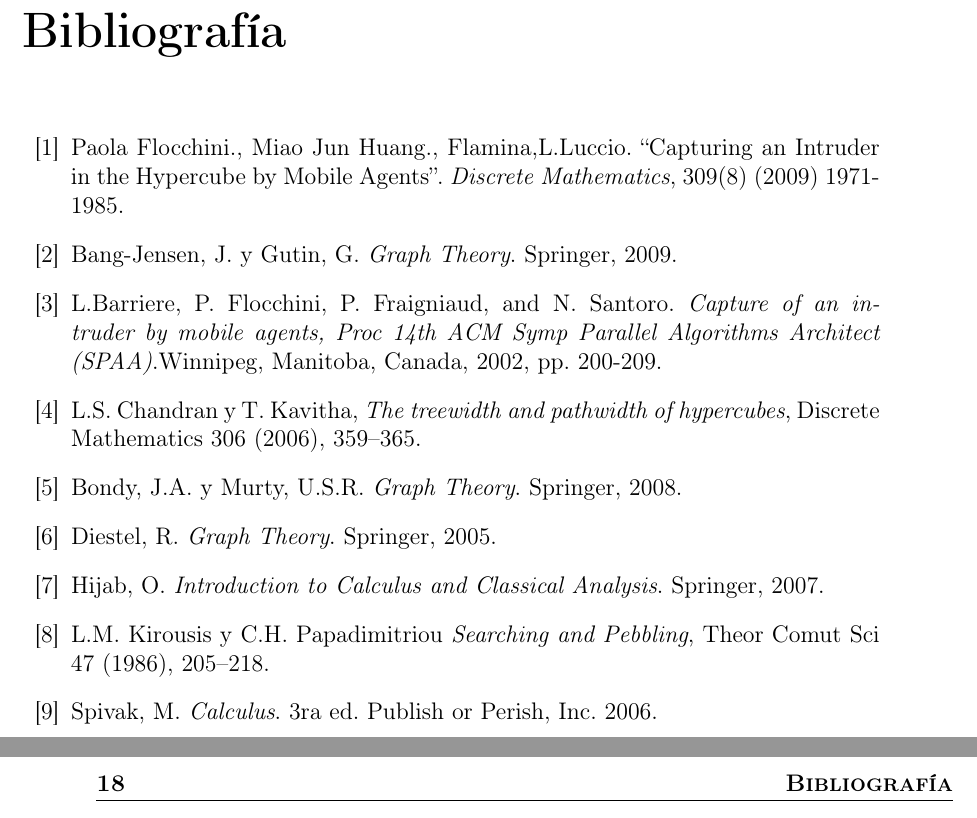
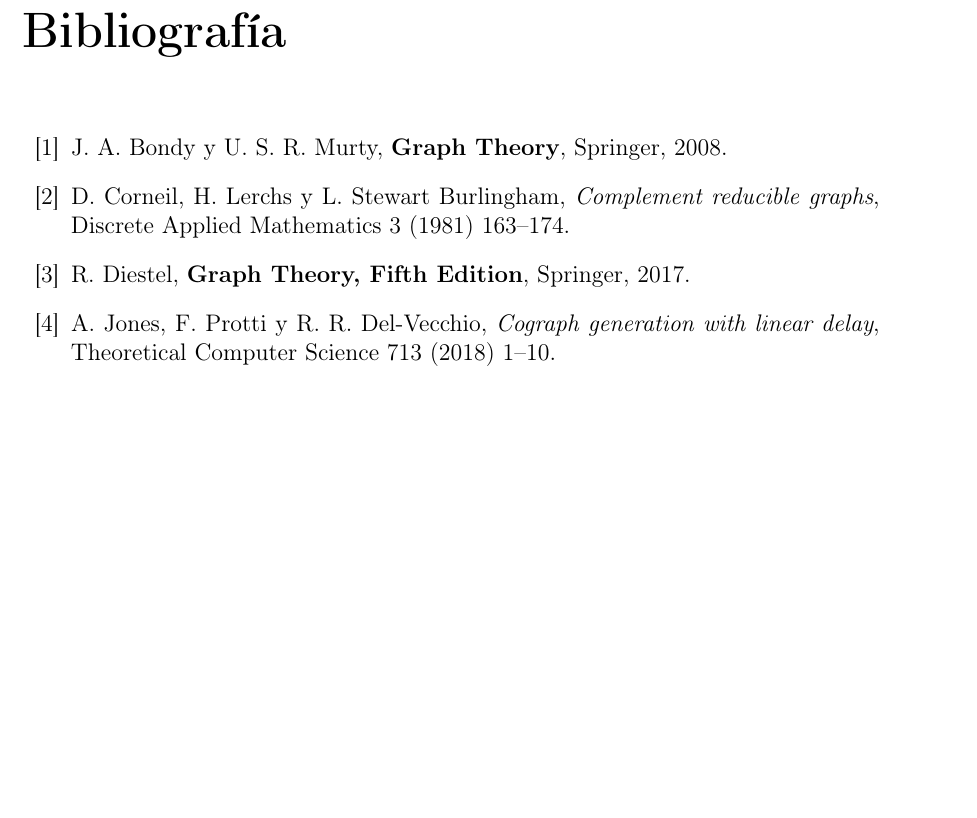
Before and after one commit to Japodrilo/plantilla-tesis, a LaTeX thesis (tesis.tex, which reads biblio.tex): two parts of pages 23 and 24 of 24 before the commit and part of page 23 of 23 after it, the two joined at a grey line, cut so that both start at the same text, the shorter picture padded with empty space. Compiled offline with pdfLaTeX.

Commit message:
refactor: agrega ejemplos a la bibliografía
Se agregaron ejemplos de dos artículos y dos libros a la bibliografía.

```diff
--- a/biblio.tex
+++ b/biblio.tex
@@ -1,32 +1,24 @@
+\begin{thebibliography}{99}
+\addcontentsline{toc}{chapter}{Bibliograf\'ia}
 
+\bibitem{bondy2008}
+  J.~A.~Bondy y U.~S.~R.~Murty,
+  \textbf{Graph Theory},
+  Springer, 2008.
 
-\begin{thebibliography}{99}\addcontentsline{toc}{chapter}{Bibliograf\'ia}
+\bibitem{corneilDAM3}
+  D.~Corneil, H.~Lerchs y L.~Stewart~Burlingham,
+  \textit{Complement reducible graphs},
+  Discrete Applied Mathematics 3 (1981) 163--174.
 
-\bibitem{Articulo} \label{Articulo}
-Paola Flocchini., Miao Jun Huang., Flamina,L.Luccio. ``Capturing an Intruder in the Hypercube by Mobile Agents''. \emph{Discrete Mathematics}, 309(8) (2009) 1971-1985.
+\bibitem{diestel2017}
+  R.~Diestel,
+  \textbf{Graph Theory, Fifth Edition},
+  Springer, 2017.
 
-\bibitem{Bang}  \label{Bang}
-Bang-Jensen, J. y Gutin, G. \emph{Graph Theory}. Springer, 2009.
-
-\bibitem{Berlakamp} \label{Berlekamp}
-L.Barriere, P. Flocchini, P. Fraigniaud, and N. Santoro. \emph{Capture of an intruder by mobile agents, Proc 14th ACM Symp Parallel Algorithms Architect (SPAA)}.Winnipeg, Manitoba, Canada, 2002, pp. 200-209.
-
-\bibitem{CK}
-L.S. Chandran y T. Kavitha, \emph{The treewidth and pathwidth of hypercubes}, Discrete Mathematics 306 (2006), 359--365.
-
-\bibitem{Bondy} \label{Bondy}
-Bondy, J.A.  y  Murty, U.S.R. \emph{Graph Theory}. Springer, 2008.
-
-\bibitem{Diestel} \label{Diestel}
-Diestel, R. \emph{Graph Theory}. Springer, 2005.
-
-\bibitem{Hijab}  \label{Hilab}
-Hijab, O. \emph{Introduction to Calculus and Classical Analysis}. Springer, 2007.
-
-\bibitem{KP}
-L.M. Kirousis y C.H. Papadimitriou \emph{Searching and Pebbling}, Theor Comut Sci 47 (1986), 205--218.
-
-\bibitem{Spivak}  \label{Spivak}
-Spivak, M. \emph{Calculus}. 3ra ed. Publish or Perish, Inc. 2006.
+\bibitem{jonesTCS713}
+  A.~Jones, F.~Protti y R.~R.~Del-Vecchio,
+  \textit{Cograph generation with linear delay},
+  Theoretical Computer Science 713 (2018) 1--10.
 
 \end{thebibliography}
```
Also changed, not shown: biblio.tex (3 more changed lines).
